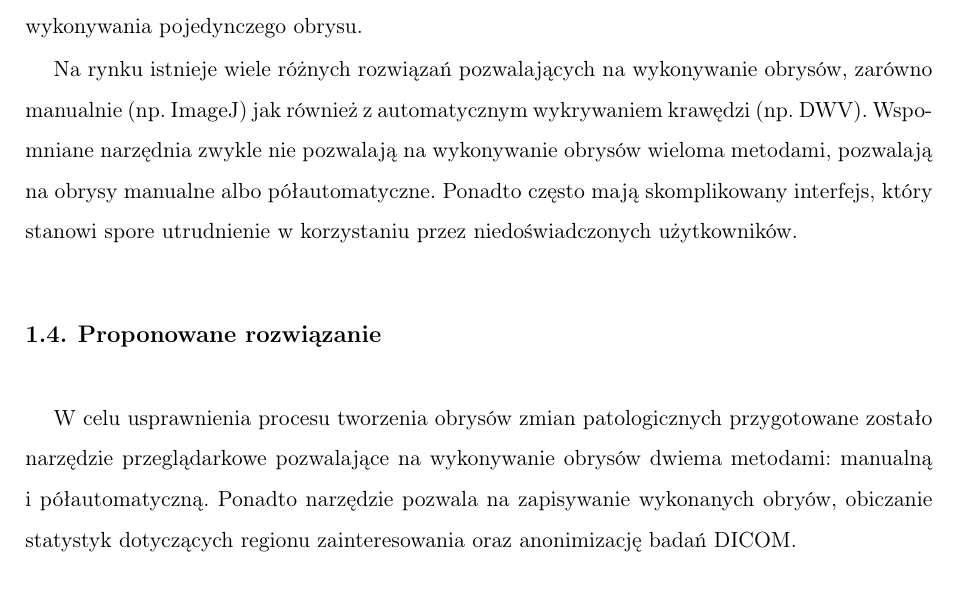
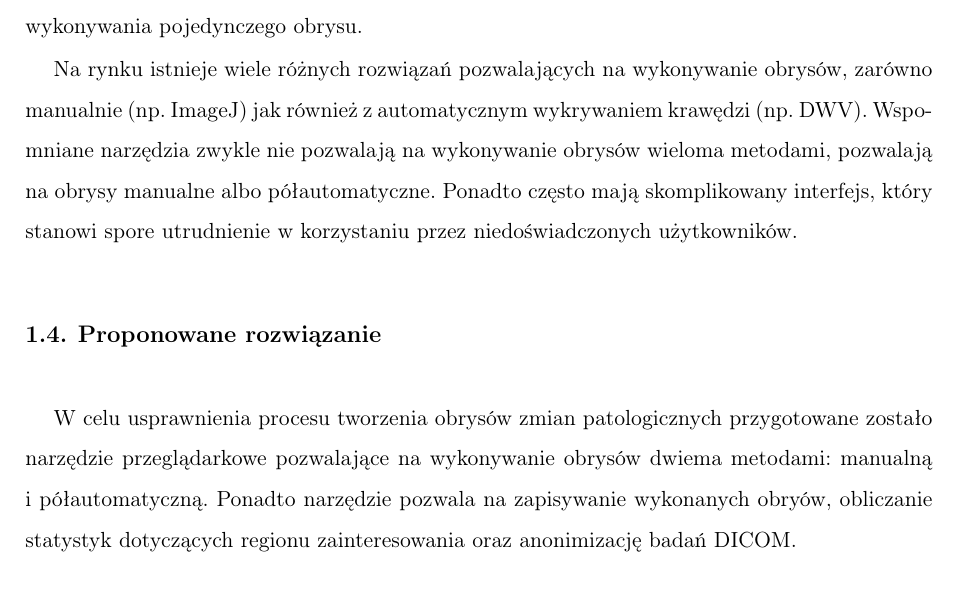
Before and after one commit to SwierczewskiTomasz/BachelorThesisDicomWebContour, a LaTeX thesis (Thesis/Tekst/thesis_pl.tex): part of page 14 of 85, cut so that both start at the same text. Compiled offline with pdfLaTeX.

Commit message:
Fix misspells

```diff
--- a/Thesis/Tekst/thesis_pl.tex
+++ b/Thesis/Tekst/thesis_pl.tex
@@ -431,7 +431,7 @@ czasu wykonywania pojedynczego obrysu.
 
 Na rynku istnieje wiele różnych rozwiązań pozwalających na wykonywanie obrysów,
 zarówno manualnie (np. ImageJ) jak również z automatycznym wykrywaniem krawędzi (np. DWV).
-Wspomniane narzędnia zwykle nie pozwalają na wykonywanie obrysów wieloma metodami,
+Wspomniane narzędzia zwykle nie pozwalają na wykonywanie obrysów wieloma metodami,
 pozwalają na obrysy manualne albo półautomatyczne. Ponadto często mają skomplikowany
 interfejs, który stanowi spore utrudnienie w korzystaniu przez niedoświadczonych
 użytkowników.
@@ -441,7 +441,7 @@ użytkowników.
 W celu usprawnienia procesu tworzenia obrysów zmian patologicznych przygotowane
 zostało narzędzie przeglądarkowe pozwalające na~wykonywanie obrysów dwiema metodami:
 manualną i~półautomatyczną. Ponadto narzędzie pozwala~na zapisywanie wykonanych obryów,
-obiczanie statystyk dotyczących regionu zainteresowania oraz anonimizację badań DICOM.
+obliczanie statystyk dotyczących regionu zainteresowania oraz anonimizację badań DICOM.
 
 \section {Podział prac}
 
```
